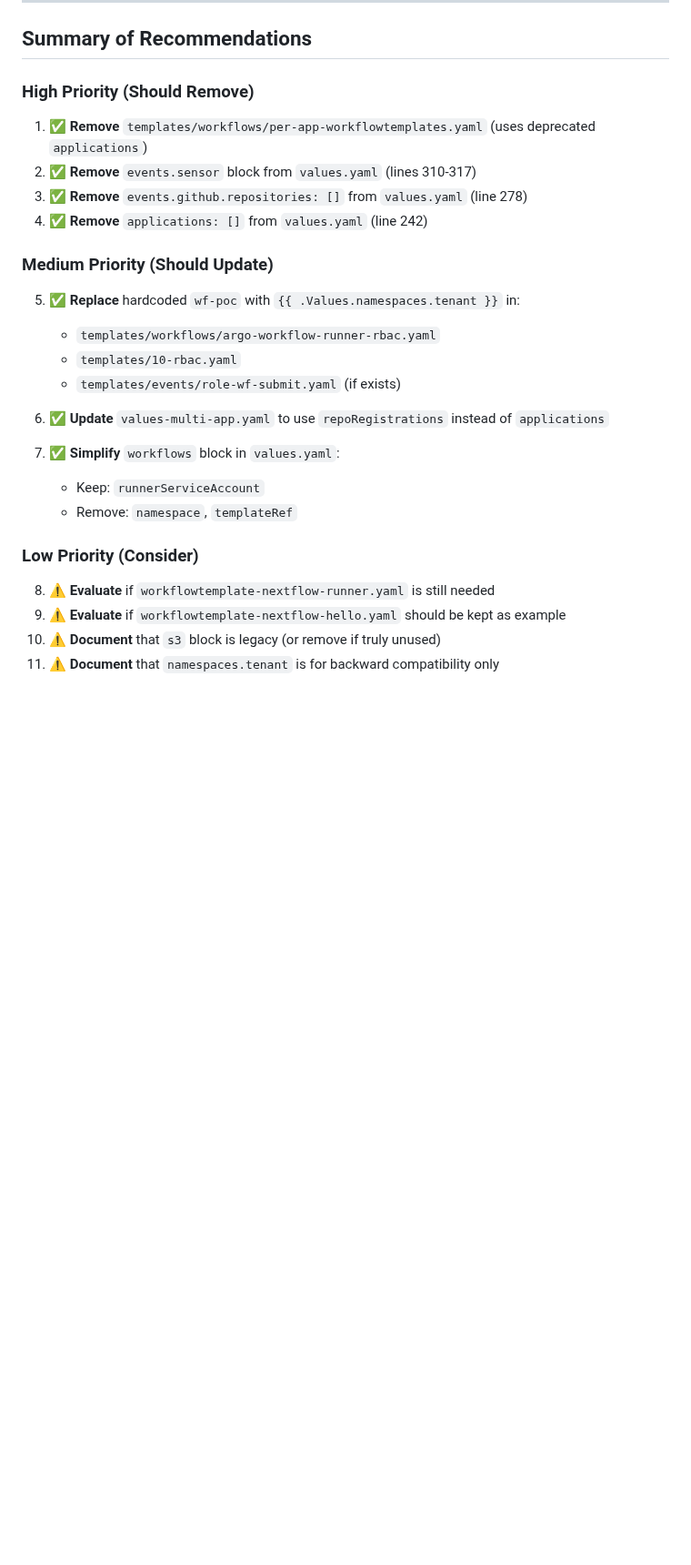
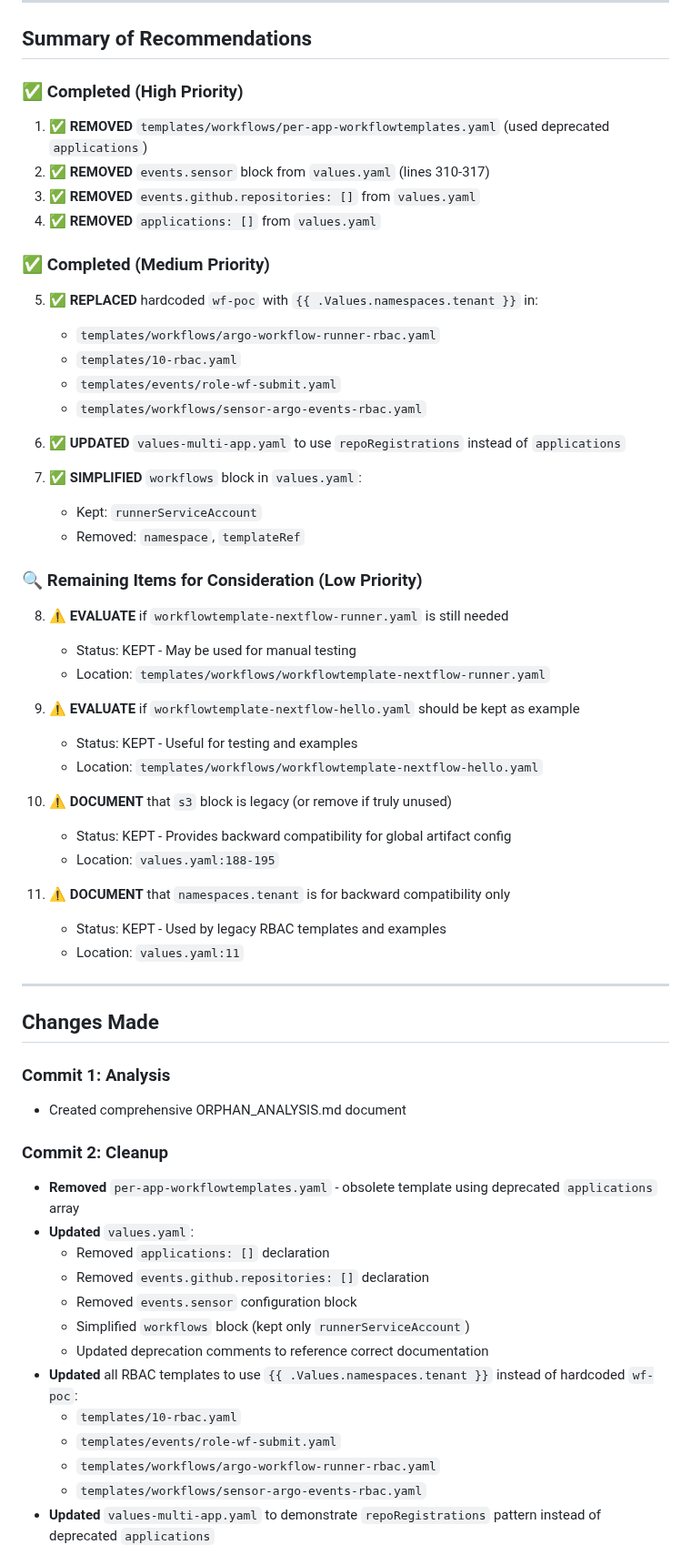
Before and after one commit to calypr/argo-helm, a Markdown page: ORPHAN_ANALYSIS.md, the part around one of its changes. Shown at 91% size. Rendered like a GitHub page; blank space fills up the shorter version.

Commit message:
Update ORPHAN_ANALYSIS.md with completed changes
Co-authored-by: bwalsh <47808+bwalsh@users.noreply.github.com>

```diff
--- a/ORPHAN_ANALYSIS.md
+++ b/ORPHAN_ANALYSIS.md
@@ -248,26 +248,61 @@ All documentation appears current and relevant:
 
 ## Summary of Recommendations
 
-### High Priority (Should Remove)
-1. ✅ **Remove** `templates/workflows/per-app-workflowtemplates.yaml` (uses deprecated `applications`)
-2. ✅ **Remove** `events.sensor` block from `values.yaml` (lines 310-317)
-3. ✅ **Remove** `events.github.repositories: []` from `values.yaml` (line 278)
-4. ✅ **Remove** `applications: []` from `values.yaml` (line 242)
+### ✅ Completed (High Priority)
+1. ✅ **REMOVED** `templates/workflows/per-app-workflowtemplates.yaml` (used deprecated `applications`)
+2. ✅ **REMOVED** `events.sensor` block from `values.yaml` (lines 310-317)
+3. ✅ **REMOVED** `events.github.repositories: []` from `values.yaml`
+4. ✅ **REMOVED** `applications: []` from `values.yaml`
 
-### Medium Priority (Should Update)
-5. ✅ **Replace** hardcoded `wf-poc` with `{{ .Values.namespaces.tenant }}` in:
+### ✅ Completed (Medium Priority)
+5. ✅ **REPLACED** hardcoded `wf-poc` with `{{ .Values.namespaces.tenant }}` in:
    - `templates/workflows/argo-workflow-runner-rbac.yaml`
    - `templates/10-rbac.yaml`
-   - `templates/events/role-wf-submit.yaml` (if exists)
+   - `templates/events/role-wf-submit.yaml`
+   - `templates/workflows/sensor-argo-events-rbac.yaml`
 
-6. ✅ **Update** `values-multi-app.yaml` to use `repoRegistrations` instead of `applications`
+6. ✅ **UPDATED** `values-multi-app.yaml` to use `repoRegistrations` instead of `applications`
 
-7. ✅ **Simplify** `workflows` block in `values.yaml`:
-   - Keep: `runnerServiceAccount`
-   - Remove: `namespace`, `templateRef`
+7. ✅ **SIMPLIFIED** `workflows` block in `values.yaml`:
+   - Kept: `runnerServiceAccount`
+   - Removed: `namespace`, `templateRef`
 
-### Low Priority (Consider)
-8. ⚠️ **Evaluate** if `workflowtemplate-nextflow-runner.yaml` is still needed
-9. ⚠️ **Evaluate** if `workflowtemplate-nextflow-hello.yaml` should be kept as example
-10. ⚠️ **Document** that `s3` block is legacy (or remove if truly unused)
-11. ⚠️ **Document** that `namespaces.tenant` is for backward compatibility only
+### 🔍 Remaining Items for Consideration (Low Priority)
+8. ⚠️ **EVALUATE** if `workflowtemplate-nextflow-runner.yaml` is still needed
+   - Status: KEPT - May be used for manual testing
+   - Location: `templates/workflows/workflowtemplate-nextflow-runner.yaml`
+
+9. ⚠️ **EVALUATE** if `workflowtemplate-nextflow-hello.yaml` should be kept as example
+   - Status: KEPT - Useful for testing and examples
+   - Location: `templates/workflows/workflowtemplate-nextflow-hello.yaml`
+
+10. ⚠️ **DOCUMENT** that `s3` block is legacy (or remove if truly unused)
+    - Status: KEPT - Provides backward compatibility for global artifact config
+    - Location: `values.yaml:188-195`
+
+11. ⚠️ **DOCUMENT** that `namespaces.tenant` is for backward compatibility only
+    - Status: KEPT - Used by legacy RBAC templates and examples
+    - Location: `values.yaml:11`
+
+---
+
+## Changes Made
+
+### Commit 1: Analysis
+- Created comprehensive ORPHAN_ANALYSIS.md document
+
+### Commit 2: Cleanup
+- **Removed** `per-app-workflowtemplates.yaml` - obsolete template using deprecated `applications` array
+- **Updated** `values.yaml`:
+  - Removed `applications: []` declaration
+  - Removed `events.github.repositories: []` declaration
+  - Removed `events.sensor` configuration block
+  - Simplified `workflows` block (kept only `runnerServiceAccount`)
+  - Updated deprecation comments to reference correct documentation
+- **Updated** all RBAC templates to use `{{ .Values.namespaces.tenant }}` instead of hardcoded `wf-poc`:
+  - `templates/10-rbac.yaml`
+  - `templates/events/role-wf-submit.yaml`
+  - `templates/workflows/argo-workflow-runner-rbac.yaml`
+  - `templates/workflows/sensor-argo-events-rbac.yaml`
+- **Updated** `values-multi-app.yaml` to demonstrate `repoRegistrations` pattern instead of deprecated `applications`
+
```
Also changed, not shown: other parts of ORPHAN_ANALYSIS.md (+5 -0 lines).
